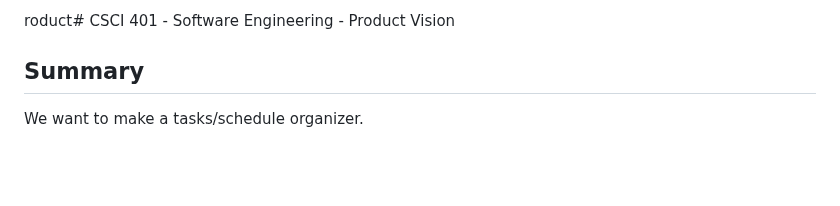
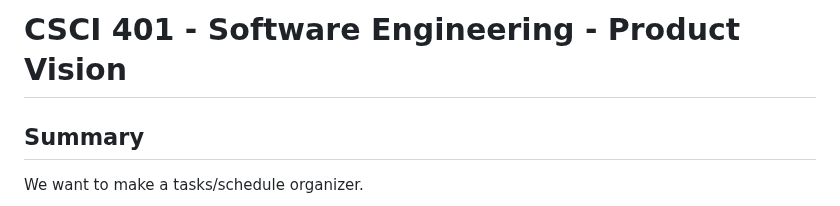
Before and after one commit to Natalie-Zi/csci401w-TaskCenterApp, a Markdown page: Assignment/1-product-vision/product-vision.md, the part around the change. Drawn GitHub-style; blank space fills up the shorter version.

```diff
--- a/Assignment/1-product-vision/product-vision.md
+++ b/Assignment/1-product-vision/product-vision.md
@@ -1,4 +1,4 @@
-roduct# CSCI 401 - Software Engineering - Product Vision
+# CSCI 401 - Software Engineering - Product Vision
 
 ## Summary
 We want to make a tasks/schedule organizer.
```
